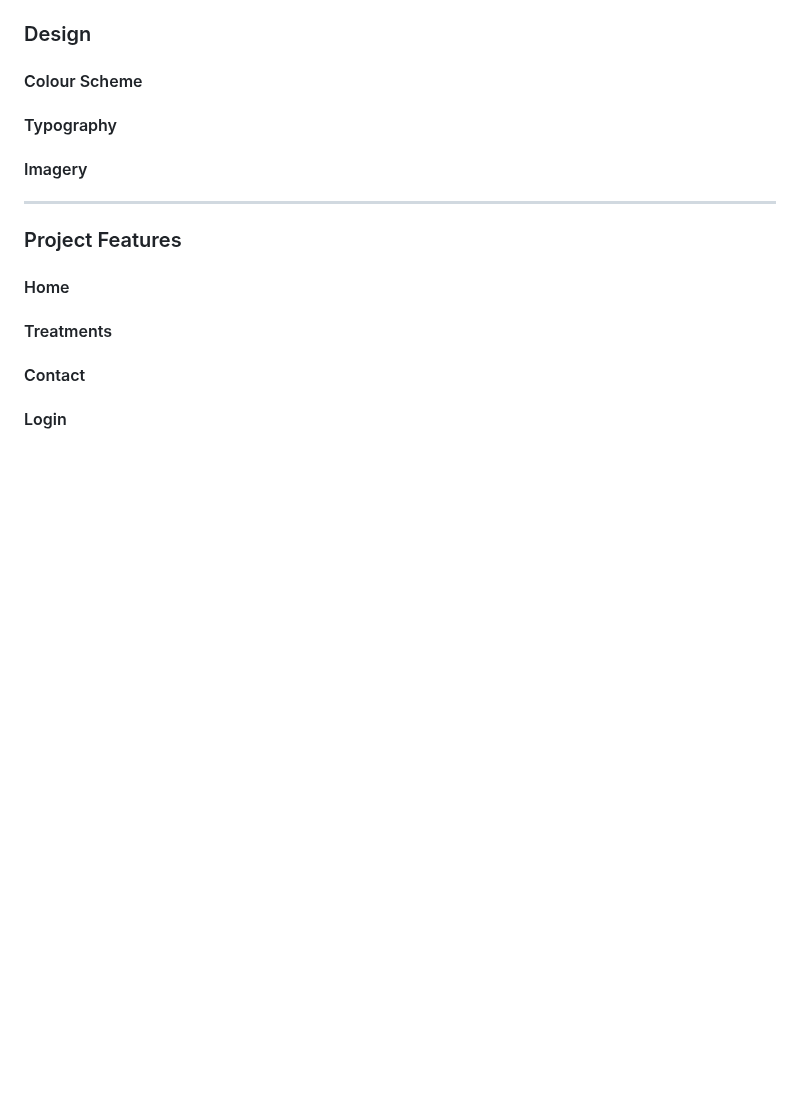
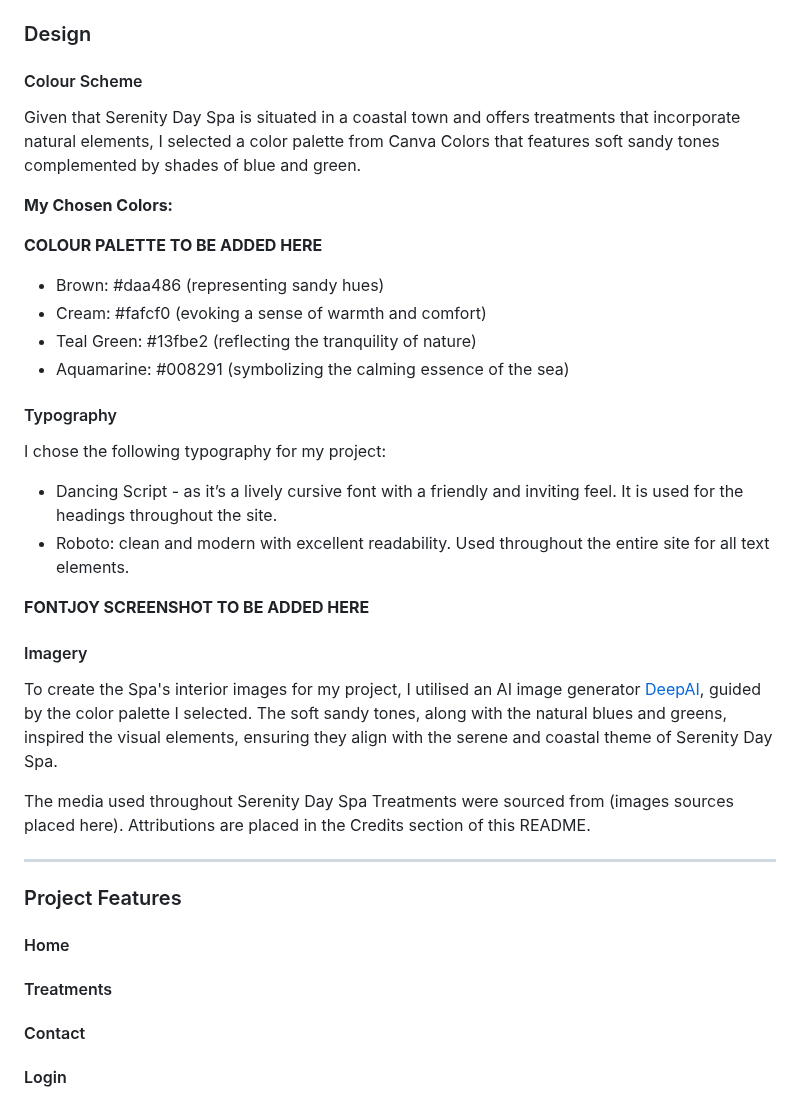
Before and after one commit to abigail-ryan/serenity-day-spa, a Markdown page: README.md, the part around the change. Drawn GitHub-style; blank space fills up the shorter version.

Commit message:
Add content to Design section of README

```diff
--- a/README.md
+++ b/README.md
@@ -131,8 +131,31 @@ ___
 
 ### Design
 #### Colour Scheme
+
+Given that Serenity Day Spa is situated in a coastal town and offers treatments that incorporate natural elements, I selected a color palette from Canva Colors that features soft sandy tones complemented by shades of blue and green.
+
+**My Chosen Colors:**
+
+**COLOUR PALETTE TO BE ADDED HERE**
+
+* Brown: #daa486 (representing sandy hues)
+* Cream: #fafcf0 (evoking a sense of warmth and comfort)
+* Teal Green: #13fbe2 (reflecting the tranquility of nature)
+* Aquamarine: #008291 (symbolizing the calming essence of the sea)
+
 #### Typography
+
+I chose the following typography for my project:
+* Dancing Script - as it’s a lively cursive font with a friendly and inviting feel. It is used for the headings throughout the site.
+* Roboto: clean and modern with excellent readability. Used throughout the entire site for all text elements.
+
+**FONTJOY SCREENSHOT TO BE ADDED HERE**
+
 #### Imagery
+
+To create the Spa's interior images for my project, I utilised an AI image generator [DeepAI](https://deepai.org/machine-learning-model/text2img), guided by the color palette I selected. The soft sandy tones, along with the natural blues and greens, inspired the visual elements, ensuring they align with the serene and coastal theme of Serenity Day Spa.
+
+The media used throughout Serenity Day Spa Treatments were sourced from (images sources placed here). Attributions are placed in the Credits section of this README.
 
 ____
 
```
